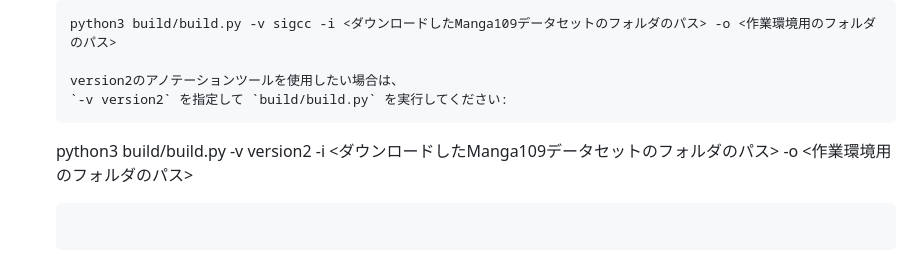
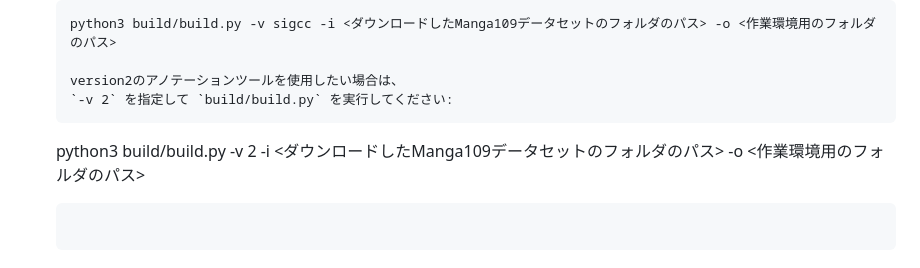
Before and after one commit to mu-perori/Manga109_AnnotationApp, a Markdown page: README.md, the part around the change. Rendered like a GitHub page.

````diff
--- a/README.md
+++ b/README.md
@@ -36,9 +36,9 @@
    python3 build/build.py -v sigcc -i <ダウンロードしたManga109データセットのフォルダのパス> -o <作業環境用のフォルダのパス>
 
    version2のアノテーションツールを使用したい場合は、
-   `-v version2` を指定して `build/build.py` を実行してください:
+   `-v 2` を指定して `build/build.py` を実行してください:
    ```
-   python3 build/build.py -v version2 -i <ダウンロードしたManga109データセットのフォルダのパス> -o <作業環境用のフォルダのパス>
+   python3 build/build.py -v 2 -i <ダウンロードしたManga109データセットのフォルダのパス> -o <作業環境用のフォルダのパス>
 
    ```
 
````
